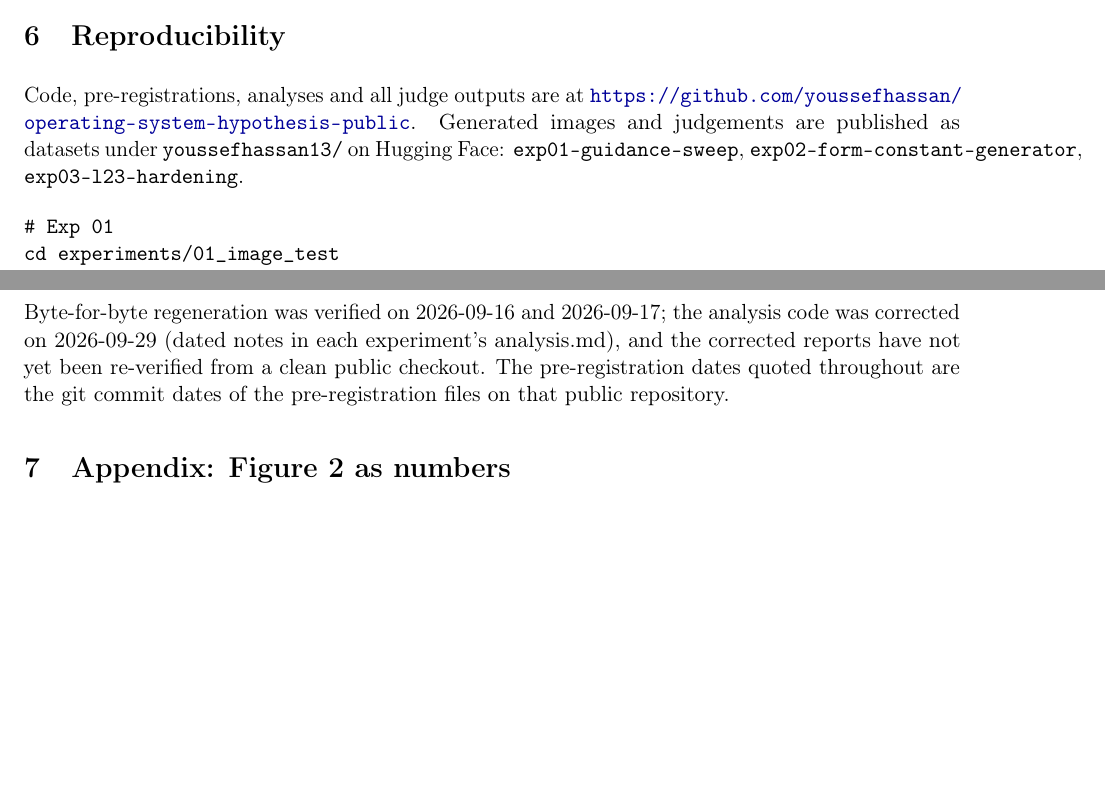
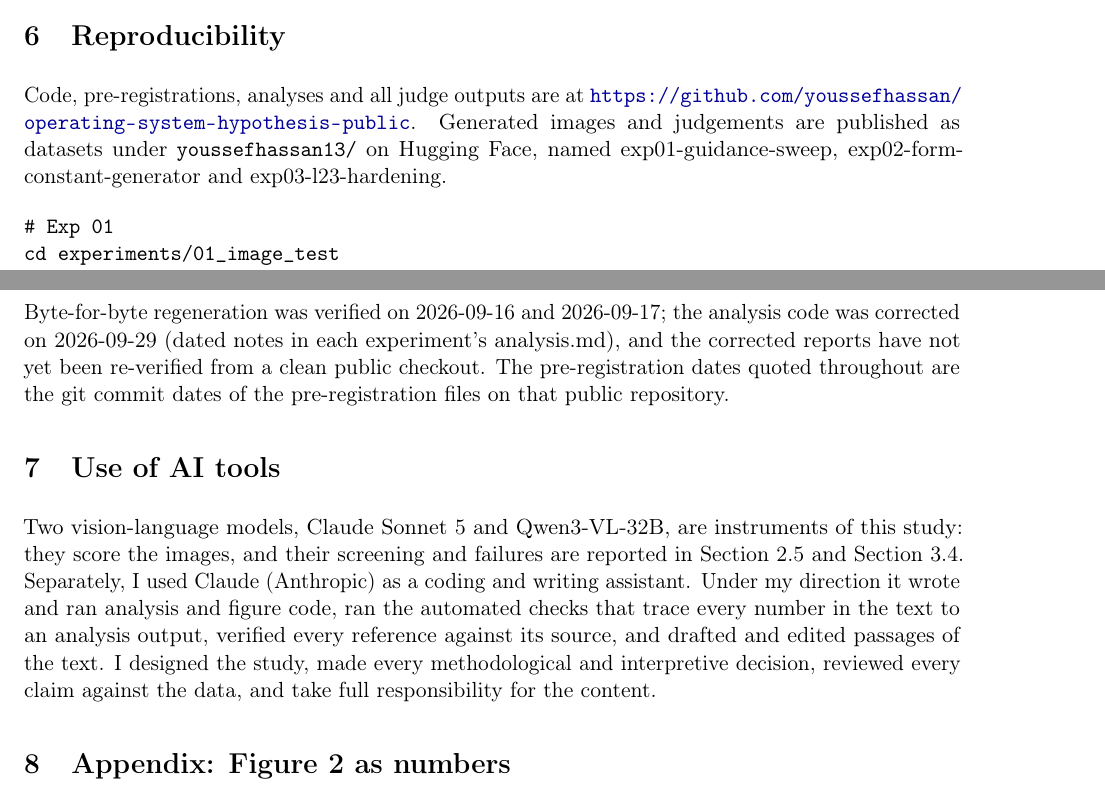
Before and after one commit to youssefhassan/operating-system-hypothesis-public, a LaTeX paper (paper/paper.tex): two parts of pages 25 and 26 of 29, joined at a grey line, cut so that both start at the same text, the shorter picture padded with empty space. Compiled offline with pdfLaTeX.

Commit message:
Preprint I published on Zenodo (doi:10.5281/zenodo.23165987): citation in the README; paper source matching the published version (references corrected, Use of AI tools section); README aligned with the audited paper (Exp 01 null uninterpretable after Exp 02, non-causal quality wording, kappa denominator, second human rater)
Co-Authored-By: Claude Opus 5.5 (1M context) <noreply@anthropic.com>

```diff
--- a/paper/paper.tex
+++ b/paper/paper.tex
@@ -1394,8 +1394,8 @@ composite, and the next pre-registration should score it.
 Code, pre-registrations, analyses and all judge outputs are at
 \url{https://github.com/youssefhassan/operating-system-hypothesis-public}.
 Generated images and judgements are published as datasets under
-\texttt{youssefhassan13/} on Hugging Face: \texttt{exp01-guidance-sweep},
-\texttt{exp02-form-constant-generator}, \texttt{exp03-l23-hardening}.
+\texttt{youssefhassan13/} on Hugging Face, named exp01-guidance-sweep,
+exp02-form-constant-generator and exp03-l23-hardening.
 
 \begin{verbatim}
 # Exp 01
@@ -1426,6 +1426,18 @@ experiment's analysis.md), and the corrected reports have not yet been
 re-verified from a clean public checkout. The pre-registration dates quoted
 throughout are the git commit dates of the pre-registration files on that public
 repository.
+
+\section{Use of AI tools}\label{use-of-ai-tools}
+
+Two vision-language models, Claude Sonnet 5 and Qwen3-VL-32B, are instruments of
+this study: they score the images, and their screening and failures are reported
+in Section 2.5 and Section 3.4. Separately, I used Claude (Anthropic) as a
+coding and writing assistant. Under my direction it wrote and ran analysis and
+figure code, ran the automated checks that trace every number in the text to an
+analysis output, verified every reference against its source, and drafted and
+edited passages of the text. I designed the study, made every methodological and
+interpretive decision, reviewed every claim against the data, and take full
+responsibility for the content.
 
 \section{Appendix: Figure 2 as numbers}\label{appendix-figure-2-as-numbers}
 
```
Also changed, not shown: paper/paper.md (+13 -2 lines), paper/refs.bib (+5 -3 lines), README.md.
